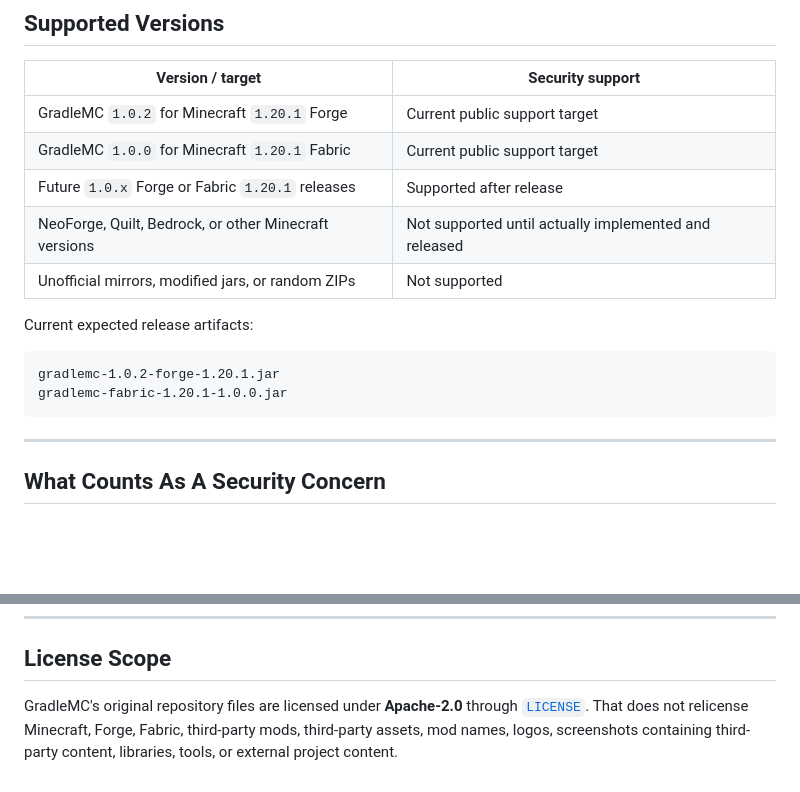
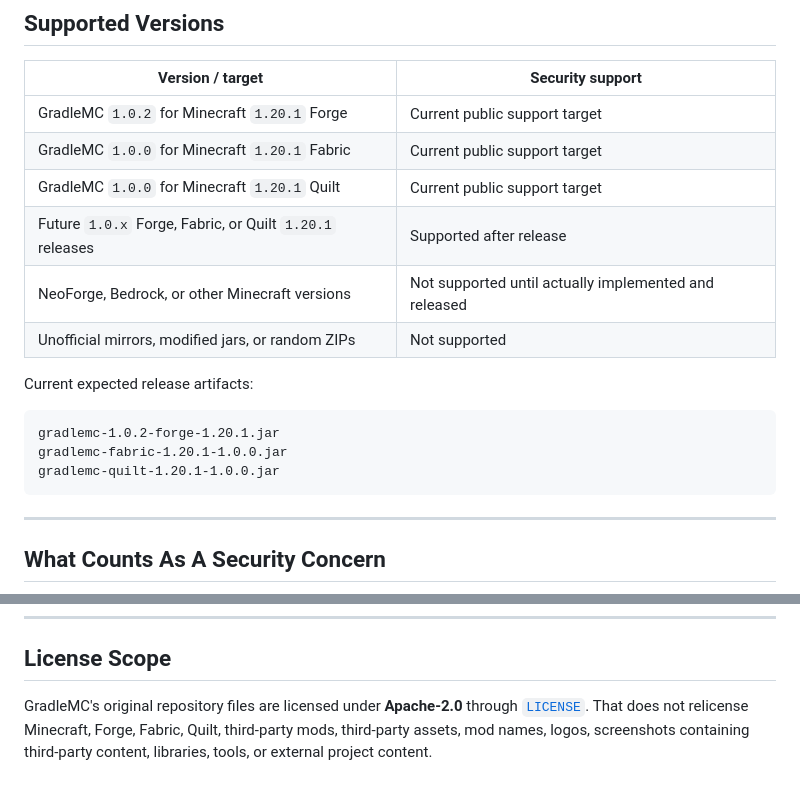
Before and after one commit to SoumyajitXD/GradleMC, a Markdown page: SECURITY.md, 2 parts joined by grey strips. Drawn GitHub-style; blank space fills up the shorter version.

Commit message:
docs: update security policy for Quilt release

````diff
--- a/SECURITY.md
+++ b/SECURITY.md
@@ -12,8 +12,9 @@ Security reports are for risks that could harm players, server owners, maintaine
 | --- | --- |
 | GradleMC `1.0.2` for Minecraft `1.20.1` Forge | Current public support target |
 | GradleMC `1.0.0` for Minecraft `1.20.1` Fabric | Current public support target |
-| Future `1.0.x` Forge or Fabric `1.20.1` releases | Supported after release |
-| NeoForge, Quilt, Bedrock, or other Minecraft versions | Not supported until actually implemented and released |
+| GradleMC `1.0.0` for Minecraft `1.20.1` Quilt | Current public support target |
+| Future `1.0.x` Forge, Fabric, or Quilt `1.20.1` releases | Supported after release |
+| NeoForge, Bedrock, or other Minecraft versions | Not supported until actually implemented and released |
 | Unofficial mirrors, modified jars, or random ZIPs | Not supported |
 
 Current expected release artifacts:
@@ -21,6 +22,7 @@ Current expected release artifacts:
 ```text
 gradlemc-1.0.2-forge-1.20.1.jar
 gradlemc-fabric-1.20.1-1.0.0.jar
+gradlemc-quilt-1.20.1-1.0.0.jar
 ```
 
 ---
@@ -90,4 +92,4 @@ Review files before posting them publicly. Evidence is useful. Accidentally expo
 
 ## License Scope
 
-GradleMC's original repository files are licensed under **Apache-2.0** through [`LICENSE`](LICENSE). That does not relicense Minecraft, Forge, Fabric, third-party mods, third-party assets, mod names, logos, screenshots containing third-party content, libraries, tools, or external project content.
+GradleMC's original repository files are licensed under **Apache-2.0** through [`LICENSE`](LICENSE). That does not relicense Minecraft, Forge, Fabric, Quilt, third-party mods, third-party assets, mod names, logos, screenshots containing third-party content, libraries, tools, or external project content.
````
